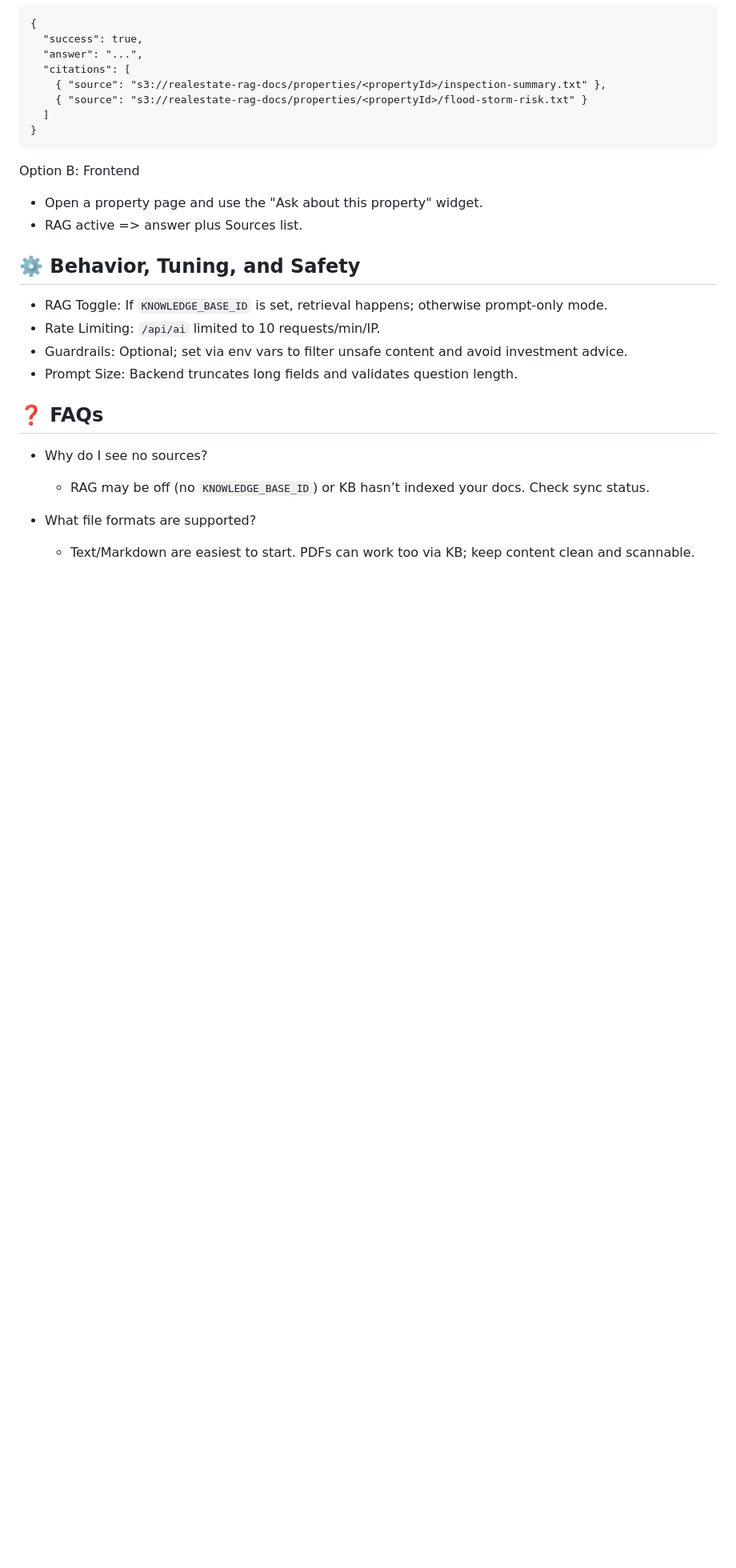
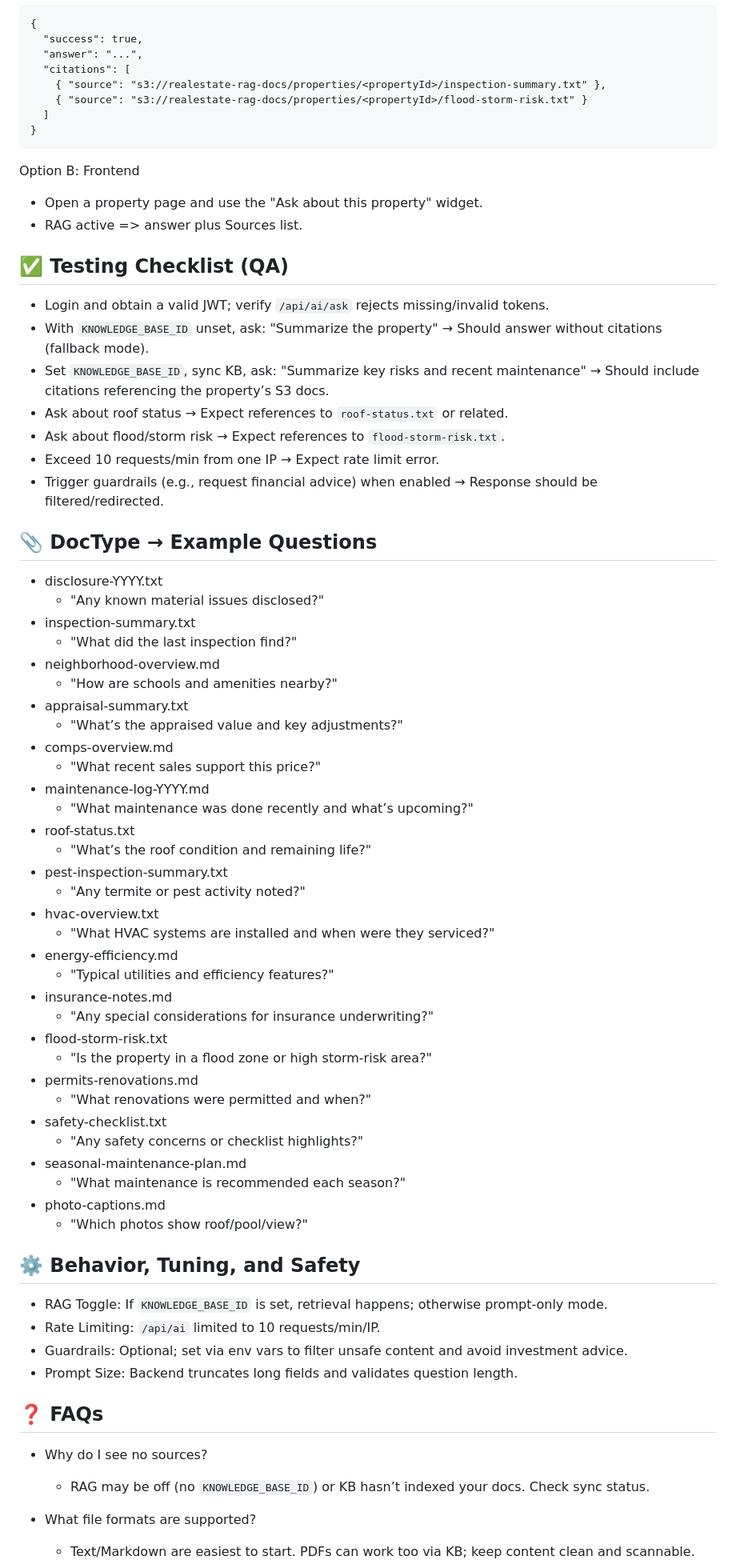
Before and after one commit to ridleytech/blockchain-realestate, a Markdown page: README_BEDROCK.md, the part around the change. Shown at 80% size. Drawn GitHub-style; blank space fills up the shorter version.

```diff
--- a/README_BEDROCK.md
+++ b/README_BEDROCK.md
@@ -141,6 +141,51 @@ Option B: Frontend
 - Open a property page and use the "Ask about this property" widget.
 - RAG active => answer plus Sources list.
 
+## ✅ Testing Checklist (QA)
+
+- Login and obtain a valid JWT; verify `/api/ai/ask` rejects missing/invalid tokens.
+- With `KNOWLEDGE_BASE_ID` unset, ask: "Summarize the property" → Should answer without citations (fallback mode).
+- Set `KNOWLEDGE_BASE_ID`, sync KB, ask: "Summarize key risks and recent maintenance" → Should include citations referencing the property’s S3 docs.
+- Ask about roof status → Expect references to `roof-status.txt` or related.
+- Ask about flood/storm risk → Expect references to `flood-storm-risk.txt`.
+- Exceed 10 requests/min from one IP → Expect rate limit error.
+- Trigger guardrails (e.g., request financial advice) when enabled → Response should be filtered/redirected.
+
+## 📎 DocType → Example Questions
+
+- disclosure-YYYY.txt
+  - "Any known material issues disclosed?"
+- inspection-summary.txt
+  - "What did the last inspection find?"
+- neighborhood-overview.md
+  - "How are schools and amenities nearby?"
+- appraisal-summary.txt
+  - "What’s the appraised value and key adjustments?"
+- comps-overview.md
+  - "What recent sales support this price?"
+- maintenance-log-YYYY.md
+  - "What maintenance was done recently and what’s upcoming?"
+- roof-status.txt
+  - "What’s the roof condition and remaining life?"
+- pest-inspection-summary.txt
+  - "Any termite or pest activity noted?"
+- hvac-overview.txt
+  - "What HVAC systems are installed and when were they serviced?"
+- energy-efficiency.md
+  - "Typical utilities and efficiency features?"
+- insurance-notes.md
+  - "Any special considerations for insurance underwriting?"
+- flood-storm-risk.txt
+  - "Is the property in a flood zone or high storm-risk area?"
+- permits-renovations.md
+  - "What renovations were permitted and when?"
+- safety-checklist.txt
+  - "Any safety concerns or checklist highlights?"
+- seasonal-maintenance-plan.md
+  - "What maintenance is recommended each season?"
+- photo-captions.md
+  - "Which photos show roof/pool/view?"
+
 ## ⚙️ Behavior, Tuning, and Safety
 
 - RAG Toggle: If `KNOWLEDGE_BASE_ID` is set, retrieval happens; otherwise prompt-only mode.
```
Also changed, not shown: README.md (+2 -0 lines).
